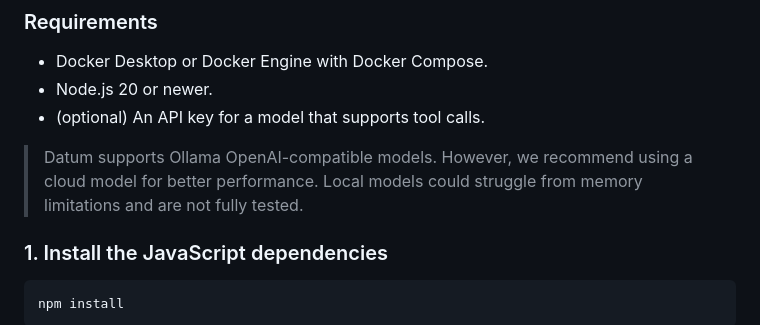
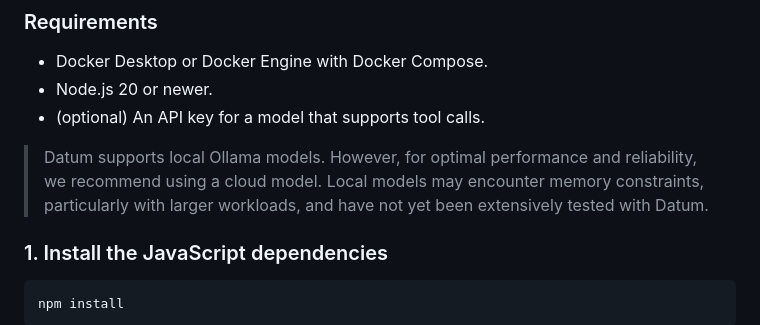
Before and after one commit to Yarroudh/cityjson-mcp, a Markdown page: README.md, the part around the change. Drawn GitHub-style.

Commit message:
Update README.md
docs: update Datum description

```diff
--- a/README.md
+++ b/README.md
@@ -39,7 +39,7 @@ Datum is the official AI client provided with CityJSON MCP toolbox. It accepts C
 - Node.js 20 or newer.
 - (optional) An API key for a model that supports tool calls.
 
-> Datum supports Ollama OpenAI-compatible models. However, we recommend using a cloud model for better performance. Local models could struggle from memory limitations and are not fully tested.
+> Datum supports local Ollama models. However, for optimal performance and reliability, we recommend using a cloud model. Local models may encounter memory constraints, particularly with larger workloads, and have not yet been extensively tested with Datum.
 
 ### 1. Install the JavaScript dependencies
 
```
